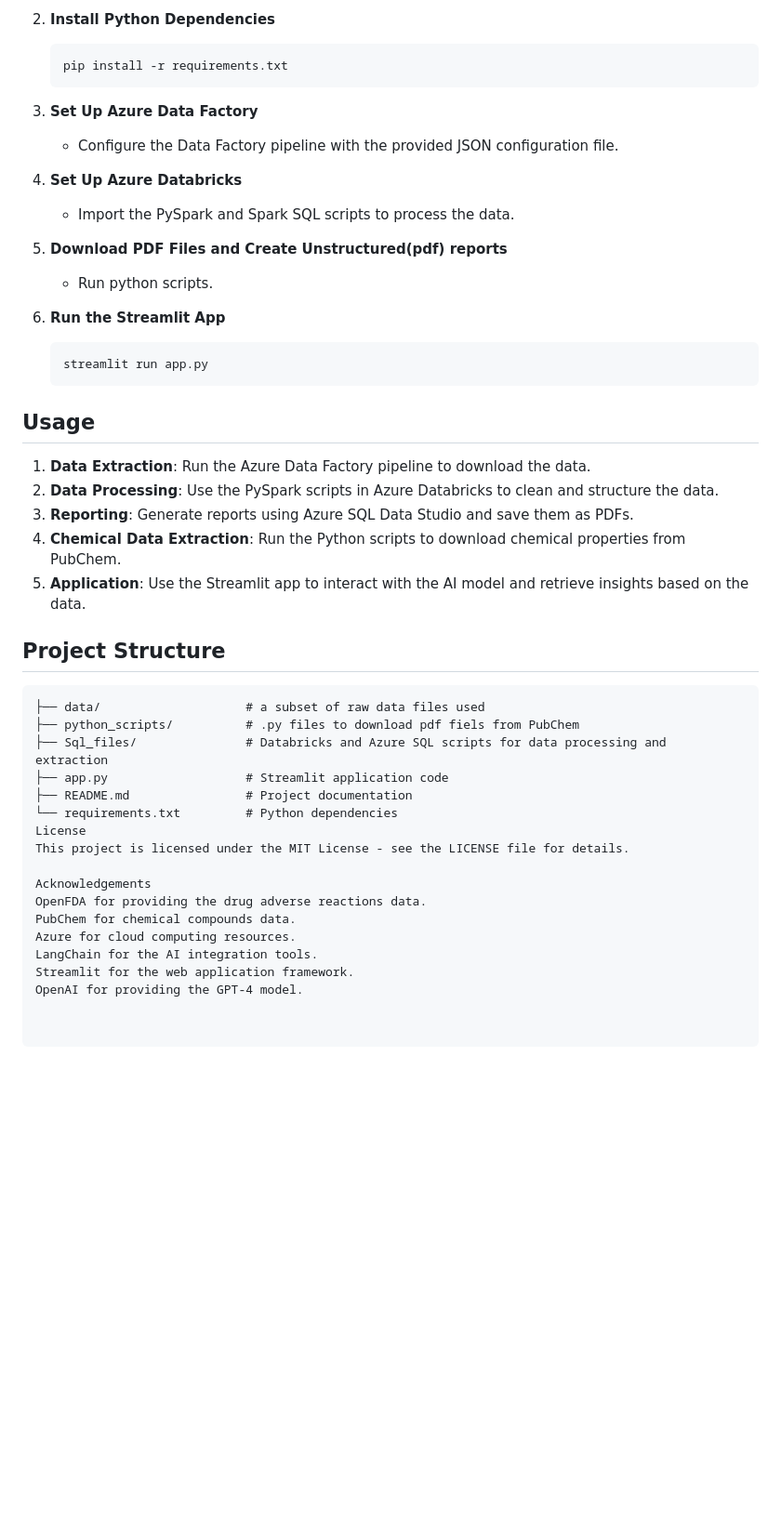
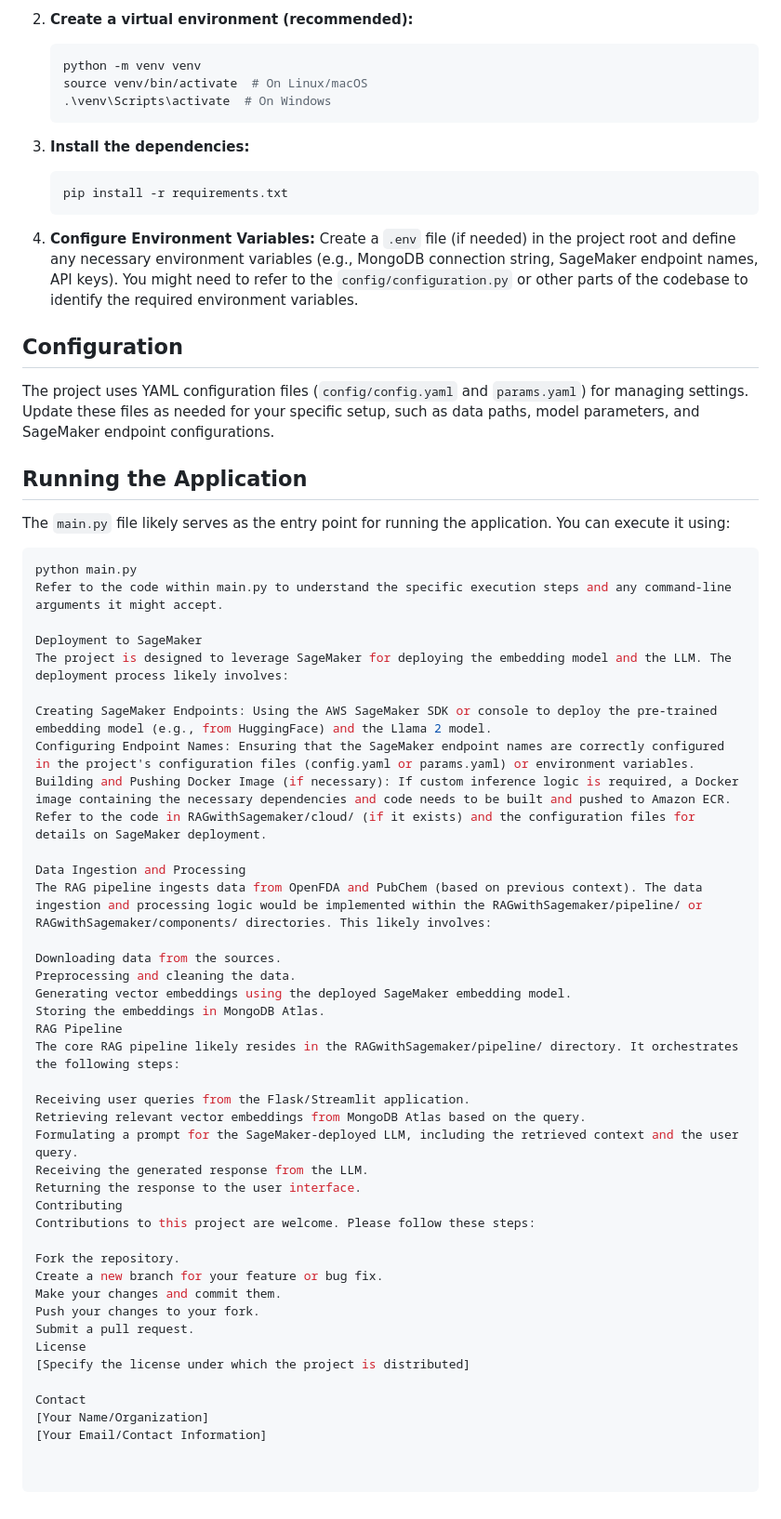
Before and after one commit to MahammadRafi06/VectorSage, a Markdown page: README.md, the part around the change printed below. Shown: that part at 93% size. Rendered like a GitHub page; blank space fills up the shorter version.

````diff
--- a/README.md
+++ b/README.md
@@ -61,48 +77,66 @@ This project aims to analyze human drug adverse reactions by leveraging various
     ```
 
-2. **Install Python Dependencies**
+2.  **Create a virtual environment (recommended):**
+    ```bash
+    python -m venv venv
+    source venv/bin/activate  # On Linux/macOS
+    .\venv\Scripts\activate  # On Windows
+    ```
+
+3.  **Install the dependencies:**
     ```bash
     pip install -r requirements.txt
     ```
 
-3. **Set Up Azure Data Factory**
-   - Configure the Data Factory pipeline with the provided JSON configuration file.
+4.  **Configure Environment Variables:**
+    Create a `.env` file (if needed) in the project root and define any necessary environment variables (e.g., MongoDB connection string, SageMaker endpoint names, API keys). You might need to refer to the `config/configuration.py` or other parts of the codebase to identify the required environment variables.
 
-4. **Set Up Azure Databricks**
-   - Import the PySpark and Spark SQL scripts to process the data.
+## Configuration
 
-4. **Download PDF Files and Create Unstructured(pdf) reports**
-   - Run python scripts.
+The project uses YAML configuration files (`config/config.yaml` and `params.yaml`) for managing settings. Update these files as needed for your specific setup, such as data paths, model parameters, and SageMaker endpoint configurations.
 
-6. **Run the Streamlit App**
-    ```bash
-    streamlit run app.py
-    ```
+## Running the Application
 
-## Usage
+The `main.py` file likely serves as the entry point for running the application. You can execute it using:
 
-1. **Data Extraction**: Run the Azure Data Factory pipeline to download the data.
-2. **Data Processing**: Use the PySpark scripts in Azure Databricks to clean and structure the data.
-3. **Reporting**: Generate reports using Azure SQL Data Studio and save them as PDFs.
-4. **Chemical Data Extraction**: Run the Python scripts to download chemical properties from PubChem.
-5. **Application**: Use the Streamlit app to interact with the AI model and retrieve insights based on the data.
+```bash
+python main.py
+Refer to the code within main.py to understand the specific execution steps and any command-line arguments it might accept.
 
-## Project Structure
+Deployment to SageMaker
+The project is designed to leverage SageMaker for deploying the embedding model and the LLM. The deployment process likely involves:
 
-```plaintext
-├── data/                    # a subset of raw data files used
-├── python_scripts/          # .py files to download pdf fiels from PubChem
-├── Sql_files/               # Databricks and Azure SQL scripts for data processing and extraction
-├── app.py                   # Streamlit application code
-├── README.md                # Project documentation
-└── requirements.txt         # Python dependencies
+Creating SageMaker Endpoints: Using the AWS SageMaker SDK or console to deploy the pre-trained embedding model (e.g., from HuggingFace) and the Llama 2 model.
+Configuring Endpoint Names: Ensuring that the SageMaker endpoint names are correctly configured in the project's configuration files (config.yaml or params.yaml) or environment variables.
+Building and Pushing Docker Image (if necessary): If custom inference logic is required, a Docker image containing the necessary dependencies and code needs to be built and pushed to Amazon ECR.
+Refer to the code in RAGwithSagemaker/cloud/ (if it exists) and the configuration files for details on SageMaker deployment.
+
+Data Ingestion and Processing
+The RAG pipeline ingests data from OpenFDA and PubChem (based on previous context). The data ingestion and processing logic would be implemented within the RAGwithSagemaker/pipeline/ or RAGwithSagemaker/components/ directories. This likely involves:
+
+Downloading data from the sources.
+Preprocessing and cleaning the data.
+Generating vector embeddings using the deployed SageMaker embedding model.
+Storing the embeddings in MongoDB Atlas.
+RAG Pipeline
+The core RAG pipeline likely resides in the RAGwithSagemaker/pipeline/ directory. It orchestrates the following steps:
+
+Receiving user queries from the Flask/Streamlit application.
+Retrieving relevant vector embeddings from MongoDB Atlas based on the query.
+Formulating a prompt for the SageMaker-deployed LLM, including the retrieved context and the user query.
+Receiving the generated response from the LLM.
+Returning the response to the user interface.
+Contributing
+Contributions to this project are welcome. Please follow these steps:
+
+Fork the repository.
+Create a new branch for your feature or bug fix.
+Make your changes and commit them.
+Push your changes to your fork.
+Submit a pull request.
 License
-This project is licensed under the MIT License - see the LICENSE file for details.
+[Specify the license under which the project is distributed]
 
-Acknowledgements
-OpenFDA for providing the drug adverse reactions data.
-PubChem for chemical compounds data.
-Azure for cloud computing resources.
-LangChain for the AI integration tools.
-Streamlit for the web application framework.
-OpenAI for providing the GPT-4 model.
+Contact
+[Your Name/Organization]
+[Your Email/Contact Information]
````
Also changed, not shown: other parts of README.md (+63 -47 lines).
